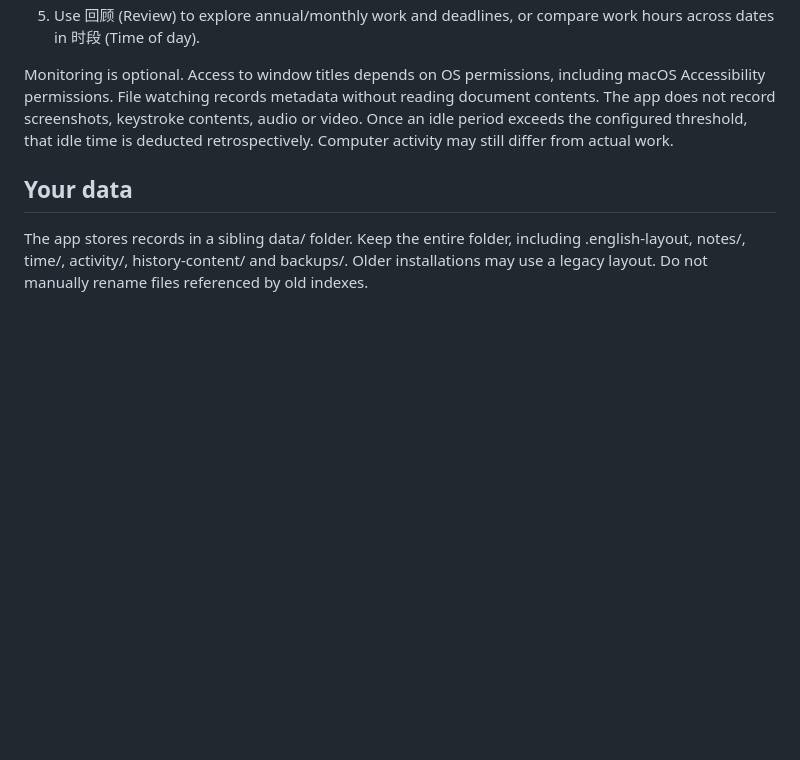
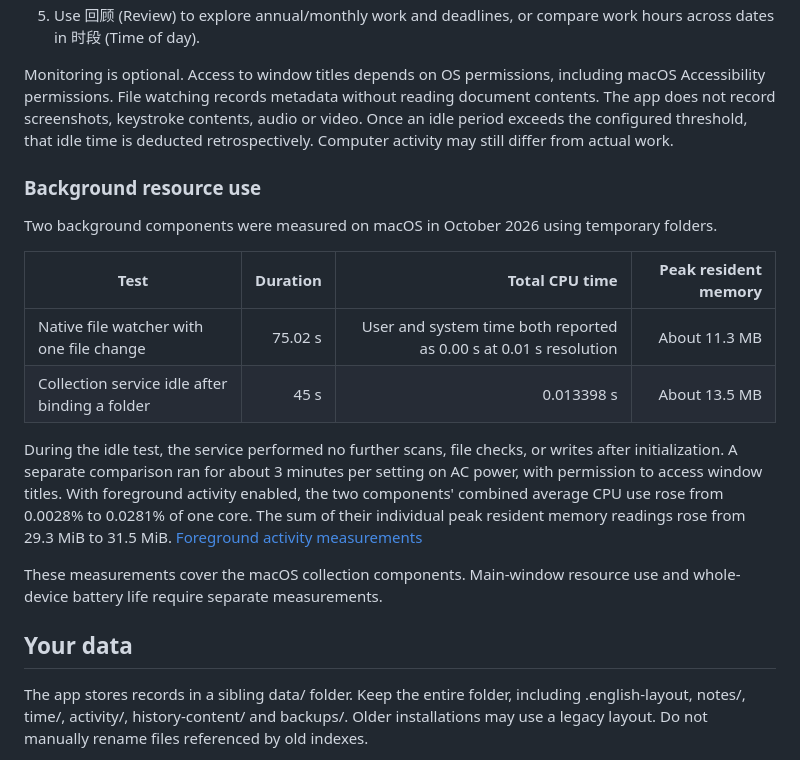
Before and after one commit to TianyiSongZJU/project-journal, a Markdown page: README.en.md, the part around the change. Drawn GitHub-style; blank space fills up the shorter version.

Commit message:
Document macOS background resource measurements

```diff
--- a/README.en.md
+++ b/README.en.md
@@ -81,6 +81,19 @@ The Mac universal build has been built and signature-verified locally. The Windo
 
 Monitoring is optional. Access to window titles depends on OS permissions, including macOS Accessibility permissions. File watching records metadata without reading document contents. The app does not record screenshots, keystroke contents, audio or video. Once an idle period exceeds the configured threshold, that idle time is deducted retrospectively. Computer activity may still differ from actual work.
 
+### Background resource use
+
+Two background components were measured on macOS in October 2026 using temporary folders.
+
+| Test | Duration | Total CPU time | Peak resident memory |
+| --- | ---: | ---: | ---: |
+| Native file watcher with one file change | 75.02 s | User and system time both reported as 0.00 s at 0.01 s resolution | About 11.3 MB |
+| Collection service idle after binding a folder | 45 s | 0.013398 s | About 13.5 MB |
+
+During the idle test, the service performed no further scans, file checks, or writes after initialization. A separate comparison ran for about 3 minutes per setting on AC power, with permission to access window titles. With foreground activity enabled, the two components' combined average CPU use rose from 0.0028% to 0.0281% of one core. The sum of their individual peak resident memory readings rose from 29.3 MiB to 31.5 MiB. [Foreground activity measurements](src/tests/measurements/foreground-2026-10-23.json)
+
+These measurements cover the macOS collection components. Main-window resource use and whole-device battery life require separate measurements.
+
 ## Your data
 
 The app stores records in a sibling data/ folder. Keep the entire folder, including .english-layout, notes/, time/, activity/, history-content/ and backups/. Older installations may use a legacy layout. Do not manually rename files referenced by old indexes.
```
Also changed, not shown: README.md (+13 -0 lines).
